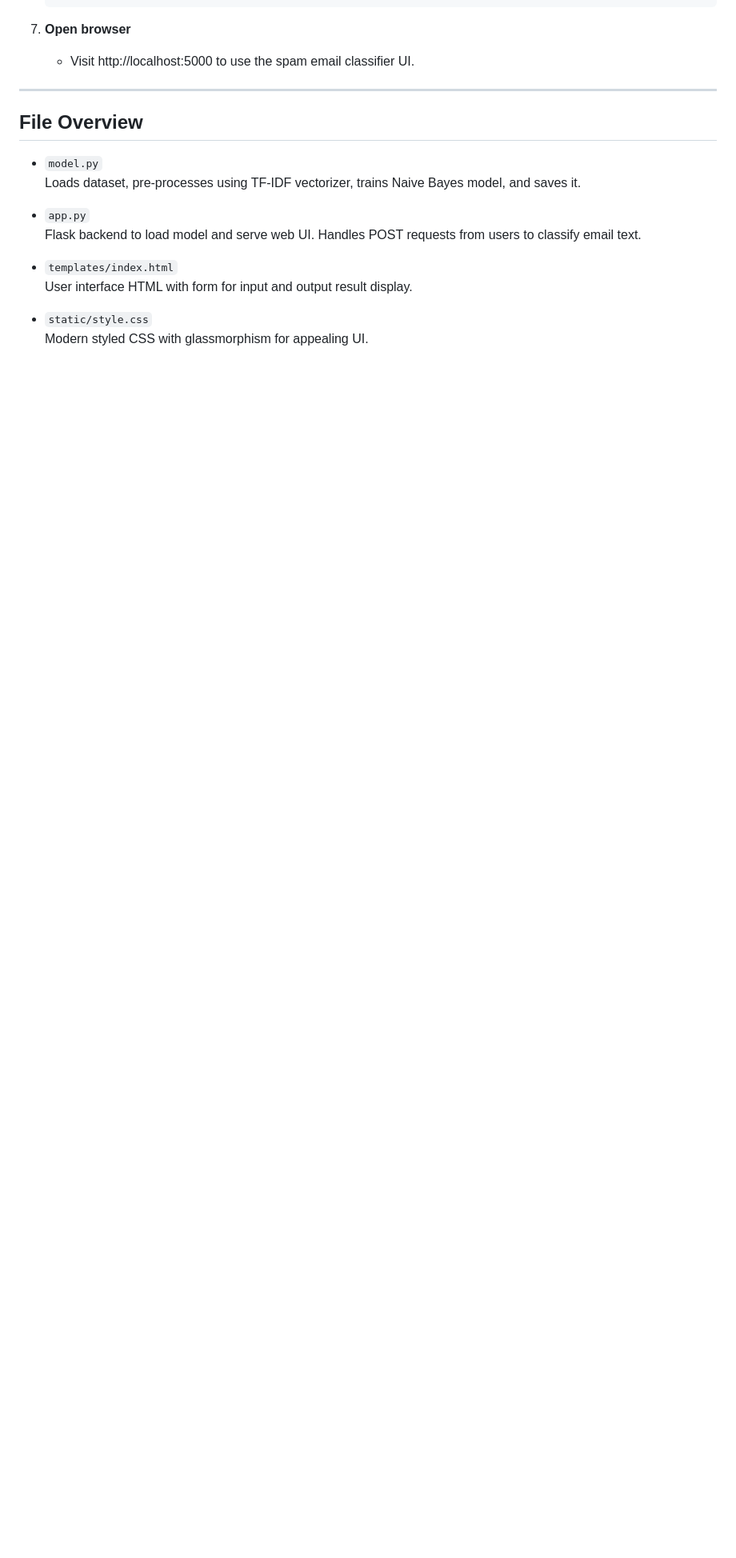
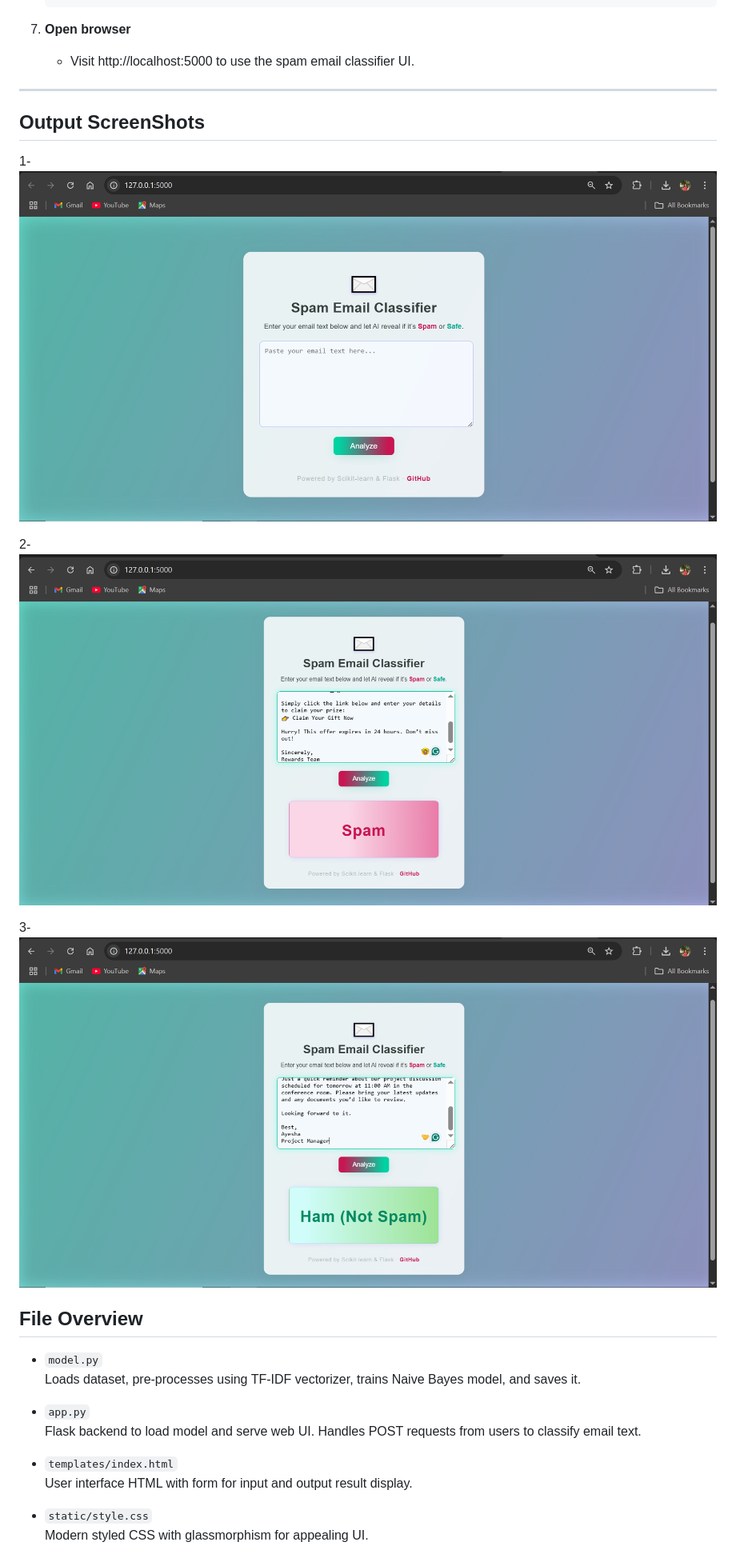
Before and after one commit to MaryamSameen/CosmiCode-Internship, a Markdown page: spam_email_classifier/README.md, the part around one of its changes. Shown at 80% size. Rendered like a GitHub page; pictures changed too: spam_email_classifier/image-1.png (added), spam_email_classifier/image-2.png (added), spam_email_classifier/image.png (added); blank space fills up the shorter version.

Commit message:
Email Classifier Final Project

```diff
--- a/spam_email_classifier/README.md
+++ b/spam_email_classifier/README.md
@@ -67,6 +70,13 @@ The app provides a clean, modern web UI to test live email text.
     - Visit http://localhost:5000 to use the spam email classifier UI.
 
 ---
+## Output ScreenShots
+
+1- ![alt text](image.png)
+
+2-![alt text](image-1.png)
+
+3-![alt text](image-2.png)
 
 ## File Overview
 
```
Also changed, not shown: other parts of spam_email_classifier/README.md (+4 -1 lines), 1 other file.
